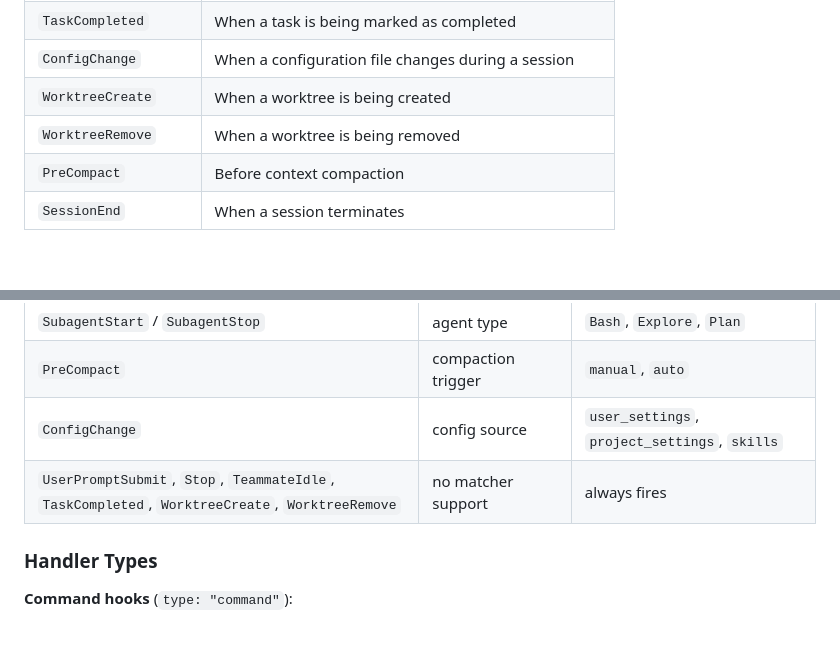
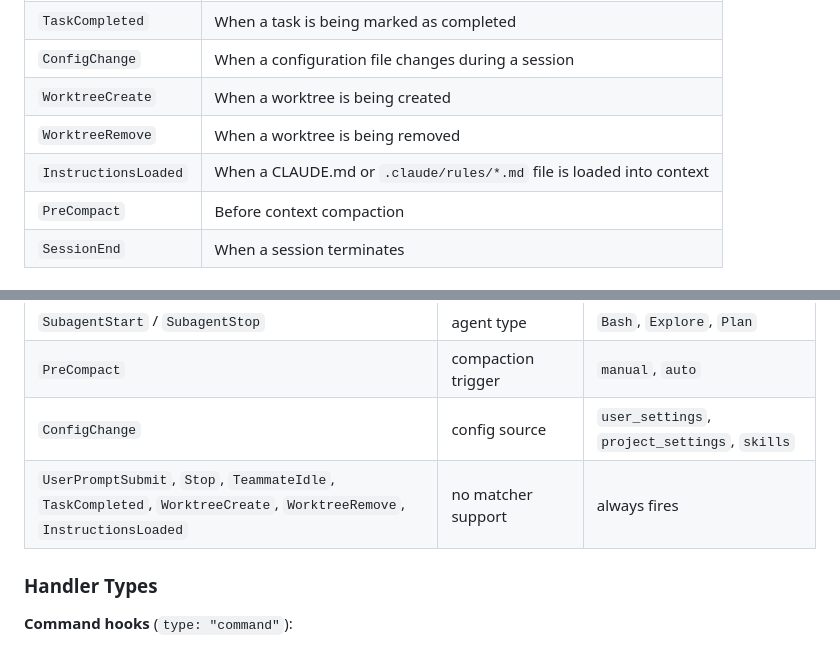
Before and after one commit to AntoineDubuc/serious-sidekick, a Markdown page: Claude Code Features/03_Hooks/research.md, 2 parts joined by grey strips. Rendered like a GitHub page; blank space fills up the shorter version.

```diff
--- a/Claude Code Features/03_Hooks/research.md
+++ b/Claude Code Features/03_Hooks/research.md
@@ -72,6 +72,7 @@ The configuration has three levels of nesting:
 | `ConfigChange` | When a configuration file changes during a session |
 | `WorktreeCreate` | When a worktree is being created |
 | `WorktreeRemove` | When a worktree is being removed |
+| `InstructionsLoaded` | When a CLAUDE.md or `.claude/rules/*.md` file is loaded into context |
 | `PreCompact` | Before context compaction |
 | `SessionEnd` | When a session terminates |
 
@@ -88,7 +89,7 @@ The matcher is a regex string. Use `"*"`, `""`, or omit entirely to match all oc
 | `SubagentStart` / `SubagentStop` | agent type | `Bash`, `Explore`, `Plan` |
 | `PreCompact` | compaction trigger | `manual`, `auto` |
 | `ConfigChange` | config source | `user_settings`, `project_settings`, `skills` |
-| `UserPromptSubmit`, `Stop`, `TeammateIdle`, `TaskCompleted`, `WorktreeCreate`, `WorktreeRemove` | no matcher support | always fires |
+| `UserPromptSubmit`, `Stop`, `TeammateIdle`, `TaskCompleted`, `WorktreeCreate`, `WorktreeRemove`, `InstructionsLoaded` | no matcher support | always fires |
 
 ### Handler Types
 
```
Also changed, not shown: other parts of Claude Code Features/03_Hooks/research.md (+18 -1 lines).
